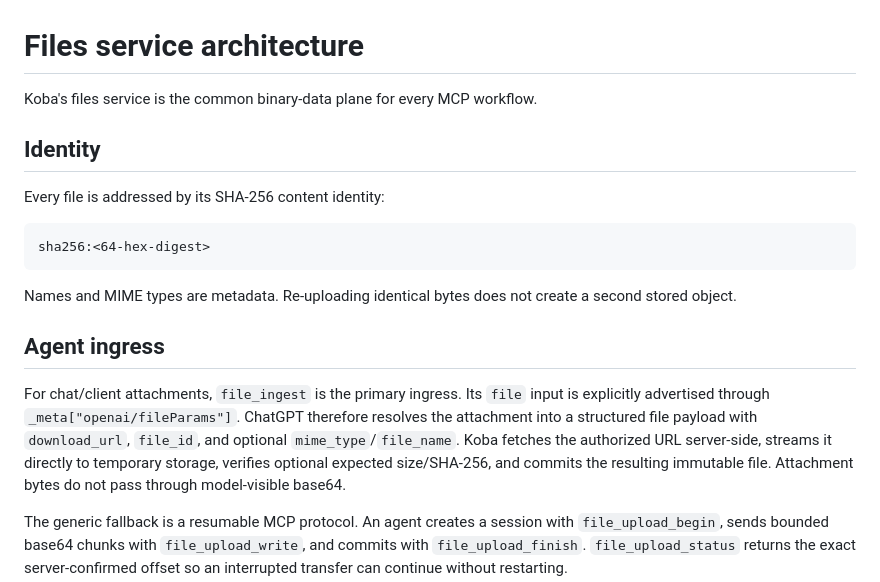
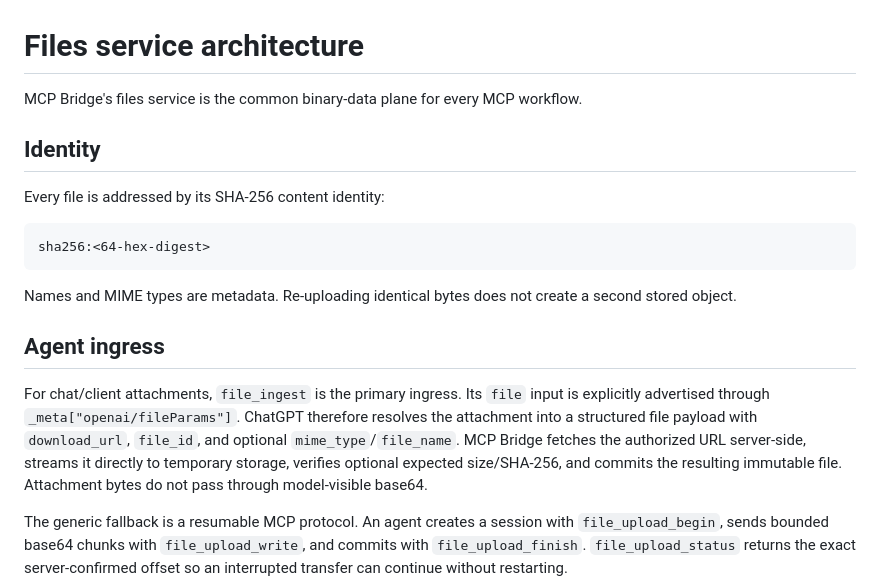
Before and after one commit to ArthurKoba/koba-mcp-bridge, a Markdown page: docs/file-service.md, the part around the change. GitHub-like rendering.

Commit message:
docs: rename Koba references in docs/file-service.md

```diff
--- a/docs/file-service.md
+++ b/docs/file-service.md
@@ -1,6 +1,6 @@
 # Files service architecture
 
-Koba's files service is the common binary-data plane for every MCP workflow.
+MCP Bridge's files service is the common binary-data plane for every MCP workflow.
 
 ## Identity
 
@@ -19,7 +19,7 @@ For chat/client attachments, `file_ingest` is the primary ingress.
 Its `file` input is explicitly advertised through
 `_meta["openai/fileParams"]`. ChatGPT therefore resolves the attachment into a
 structured file payload with `download_url`, `file_id`, and optional
-`mime_type`/`file_name`. Koba fetches the authorized URL server-side, streams
+`mime_type`/`file_name`. MCP Bridge fetches the authorized URL server-side, streams
 it directly to temporary storage, verifies optional expected size/SHA-256, and
 commits the resulting immutable file. Attachment bytes do not pass through
 model-visible base64.
```
